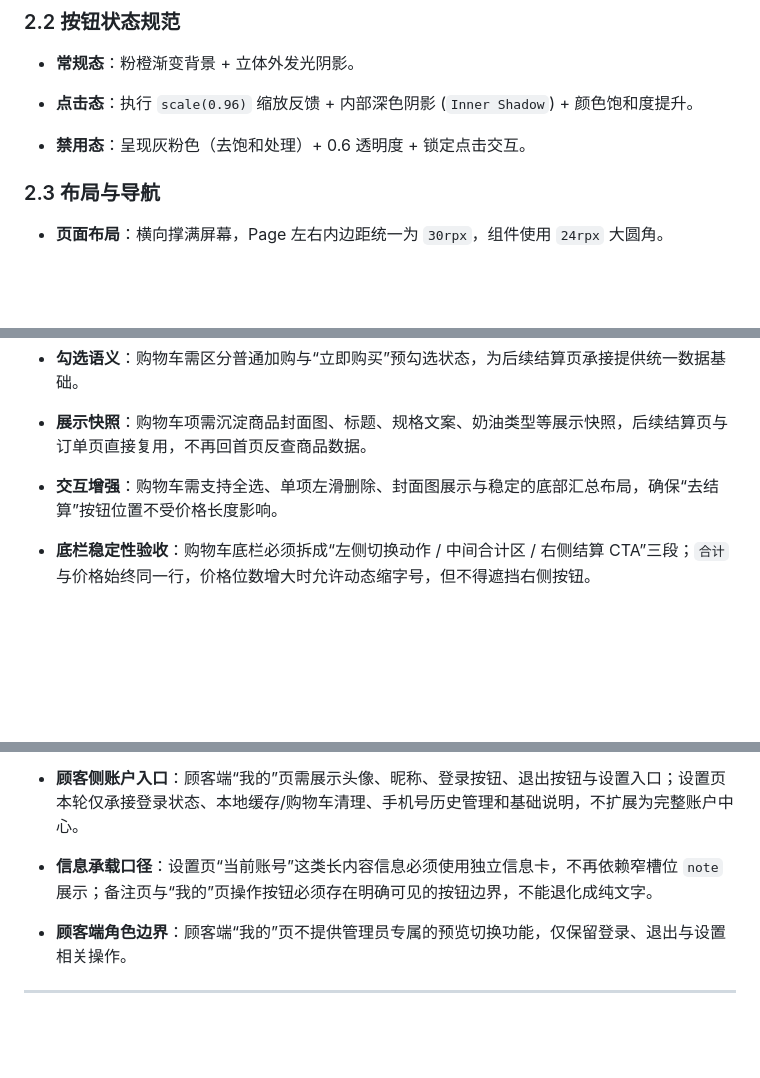
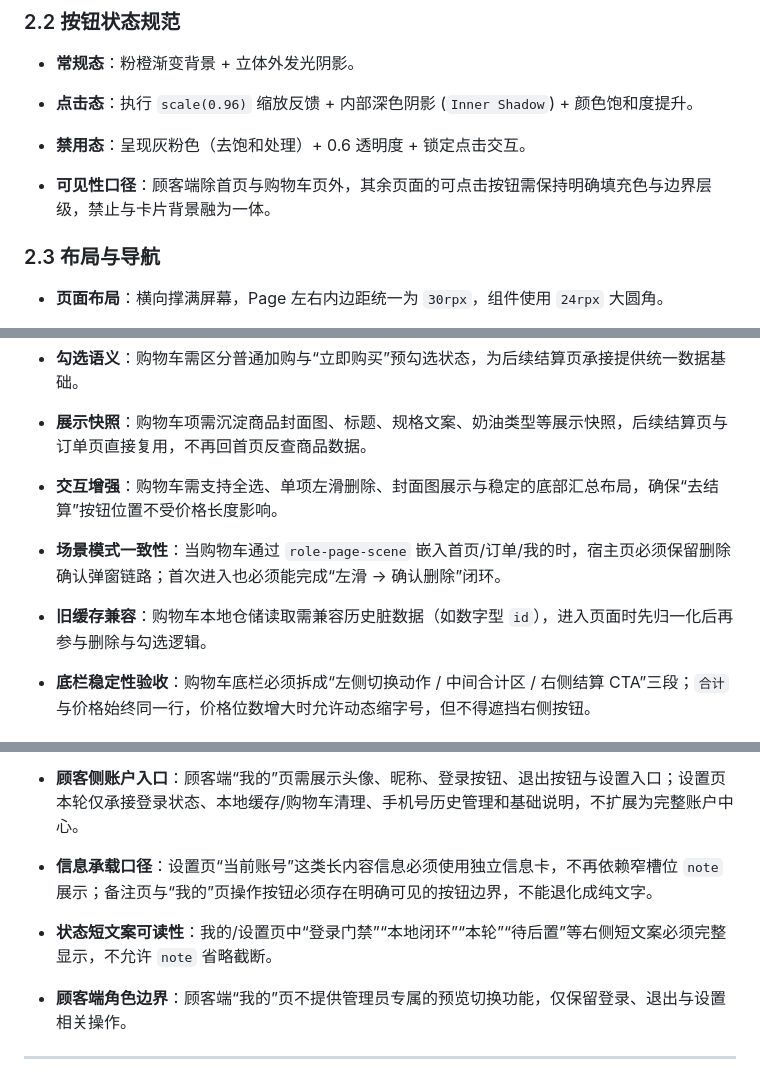
Before and after one commit to Licoeee/YueShi, a Markdown page: docs/PRD.md, 3 parts joined by grey strips. Drawn GitHub-style; blank space fills up the shorter version.

```diff
--- a/docs/PRD.md
+++ b/docs/PRD.md
@@ -34,6 +34,7 @@
 - **点击态**：执行 `scale(0.96)` 缩放反馈 + 内部深色阴影 (`Inner Shadow`) + 颜色饱和度提升。
 
 - **禁用态**：呈现灰粉色（去饱和处理）+ 0.6 透明度 + 锁定点击交互。
+- **可见性口径**：顾客端除首页与购物车页外，其余页面的可点击按钮需保持明确填充色与边界层级，禁止与卡片背景融为一体。
 
 ### 2.3 布局与导航
 
@@ -121,6 +122,8 @@
 - **勾选语义**：购物车需区分普通加购与“立即购买”预勾选状态，为后续结算页承接提供统一数据基础。
 - **展示快照**：购物车项需沉淀商品封面图、标题、规格文案、奶油类型等展示快照，后续结算页与订单页直接复用，不再回首页反查商品数据。
 - **交互增强**：购物车需支持全选、单项左滑删除、封面图展示与稳定的底部汇总布局，确保“去结算”按钮位置不受价格长度影响。
+- **场景模式一致性**：当购物车通过 `role-page-scene` 嵌入首页/订单/我的时，宿主页必须保留删除确认弹窗链路；首次进入也必须能完成“左滑 -> 确认删除”闭环。
+- **旧缓存兼容**：购物车本地仓储读取需兼容历史脏数据（如数字型 `id`），进入页面时先归一化后再参与删除与勾选逻辑。
 - **底栏稳定性验收**：购物车底栏必须拆成“左侧切换动作 / 中间合计区 / 右侧结算 CTA”三段；`合计` 与价格始终同一行，价格位数增大时允许动态缩字号，但不得遮挡右侧按钮。
 
 ### 4.4 订购表单与校验
@@ -144,6 +147,7 @@
 - **订单展示补全**：订单列表与订单详情都必须显示商品封面图，图片直接使用下单时固化的首页封面图快照。
 - **顾客侧账户入口**：顾客端“我的”页需展示头像、昵称、登录按钮、退出按钮与设置入口；设置页本轮仅承接登录状态、本地缓存/购物车清理、手机号历史管理和基础说明，不扩展为完整账户中心。
 - **信息承载口径**：设置页“当前账号”这类长内容信息必须使用独立信息卡，不再依赖窄槽位 `note` 展示；备注页与“我的”页操作按钮必须存在明确可见的按钮边界，不能退化成纯文字。
+- **状态短文案可读性**：我的/设置页中“登录门禁”“本地闭环”“本轮”“待后置”等右侧短文案必须完整显示，不允许 `note` 省略截断。
 - **顾客端角色边界**：顾客端“我的”页不提供管理员专属的预览切换功能，仅保留登录、退出与设置相关操作。
 
 ---
```
Also changed, not shown: docs/STYLE_GUIDE.md (+6 -0 lines), docs/TODO.md (+32 -25 lines).
